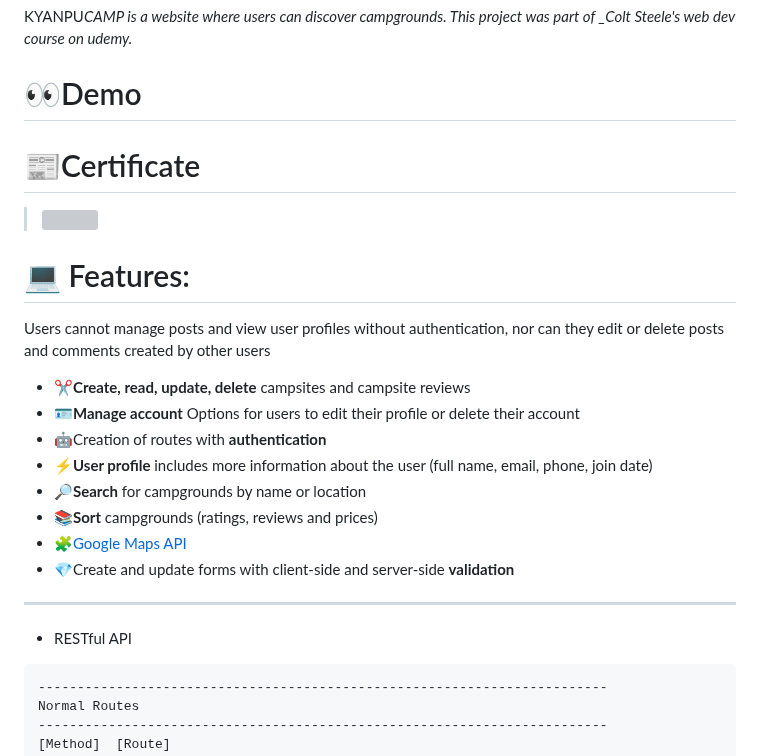
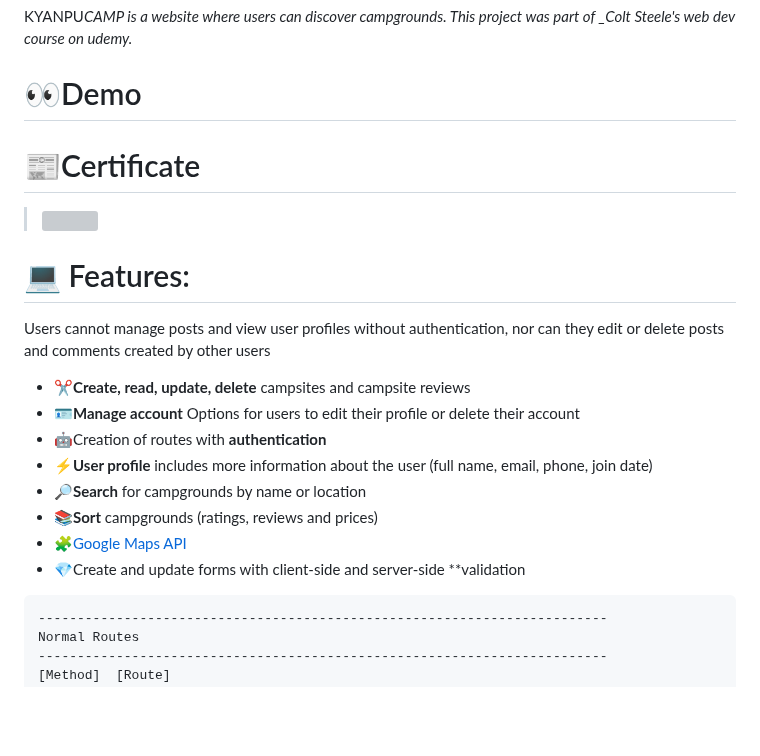
Before and after one commit to itsyuimorii/The-Web-Developer-Bootcamp-2023, a Markdown page: README.md, the part around the change. Drawn GitHub-style; blank space fills up the shorter version; grey boxes are pictures that could not be loaded.

````diff
--- a/README.md
+++ b/README.md
@@ -13,9 +13,13 @@ KYANPU*CAMP is a website where users can discover campgrounds. This project was
 
 # 👀Demo
 
+
+
 # 📰Certificate
 
 > ![](https://udemy-certificate.s3.amazonaws.com/image/UC-f42e71ec-9da8-415d-8b8b-f238f17b1517.jpg?v=1672978934000)
+
+
 
 # 💻 Features:
 
@@ -28,10 +32,9 @@ Users cannot manage posts and view user profiles without authentication, nor can
 - 🔎**Search** for campgrounds by name or location
 - 📚**Sort** campgrounds (ratings, reviews and prices)
 - 🧩[Google Maps API](https://developers.google.com/maps/documentation)
-- 💎Create and update forms with client-side and server-side **validation**
+- 💎Create and update forms with client-side and server-side **validation
 
--------------------------------------------------------------------------
-- RESTful API
+
 
 ```
 -------------------------------------------------------------------------
````
